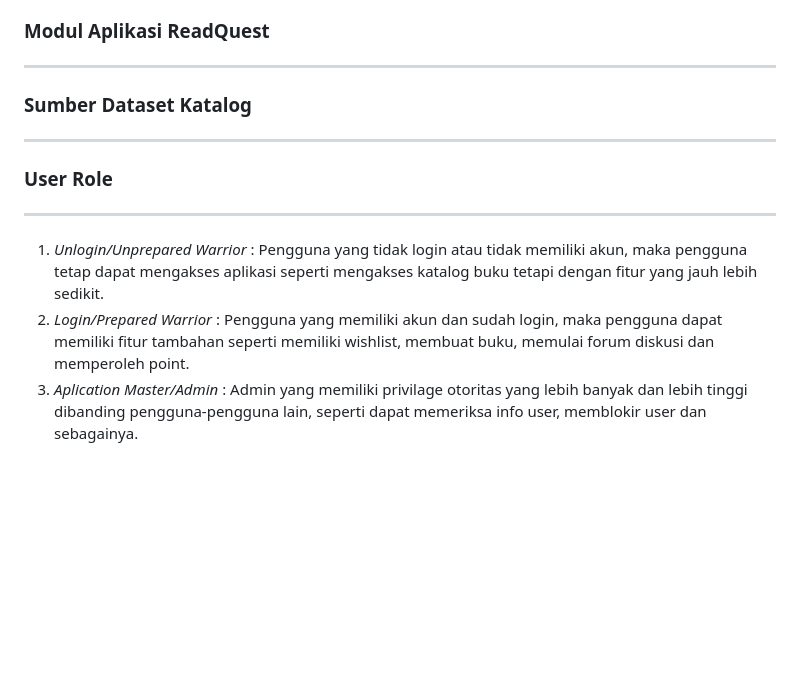
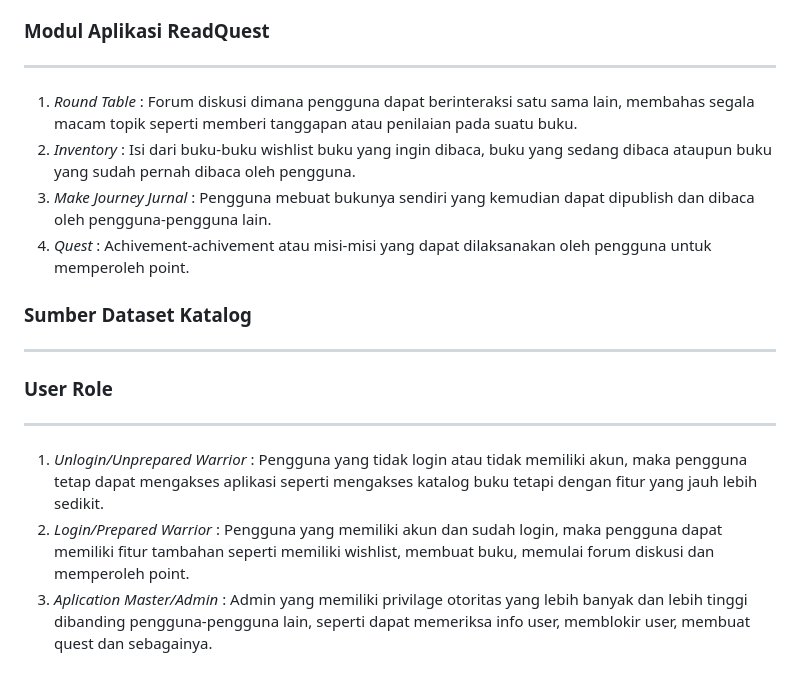
Before and after one commit to TK-PBP-F02/ReadQuest, a Markdown page: README.md, the part around the change. GitHub-like rendering; blank space fills up the shorter version.

```diff
--- a/README.md
+++ b/README.md
@@ -25,7 +25,10 @@ Manfaat atau Tujuan ReadQuest :
 
 ### Modul Aplikasi ReadQuest
 ------
-
+1. *Round Table* : Forum diskusi dimana pengguna dapat berinteraksi satu sama lain, membahas segala macam topik seperti memberi tanggapan atau penilaian pada suatu buku.
+2. *Inventory* : Isi dari buku-buku wishlist buku yang ingin dibaca, buku yang sedang dibaca ataupun buku yang sudah pernah dibaca oleh pengguna.
+3. *Make Journey Jurnal* : Pengguna mebuat bukunya sendiri yang kemudian dapat dipublish dan dibaca oleh pengguna-pengguna lain.
+4. *Quest* : Achivement-achivement atau misi-misi yang dapat dilaksanakan oleh pengguna untuk memperoleh point.
 
 ### Sumber Dataset Katalog
 ------
@@ -35,4 +38,4 @@ Manfaat atau Tujuan ReadQuest :
 ------
 1. *Unlogin/Unprepared Warrior* : Pengguna yang tidak login atau tidak memiliki akun, maka pengguna tetap dapat mengakses aplikasi seperti mengakses katalog buku tetapi dengan fitur yang jauh lebih sedikit.
 2. *Login/Prepared Warrior* : Pengguna yang memiliki akun dan sudah login, maka pengguna dapat memiliki fitur tambahan seperti memiliki wishlist, membuat buku, memulai forum diskusi dan memperoleh point.
-3. *Aplication Master/Admin* : Admin yang memiliki privilage otoritas yang lebih banyak dan lebih tinggi dibanding pengguna-pengguna lain, seperti dapat memeriksa info user, memblokir user dan sebagainya.
+3. *Aplication Master/Admin* : Admin yang memiliki privilage otoritas yang lebih banyak dan lebih tinggi dibanding pengguna-pengguna lain, seperti dapat memeriksa info user, memblokir user, membuat quest dan sebagainya.
```
